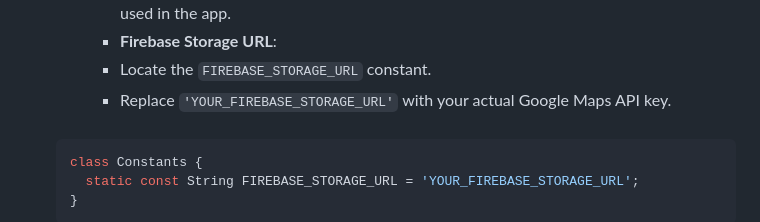
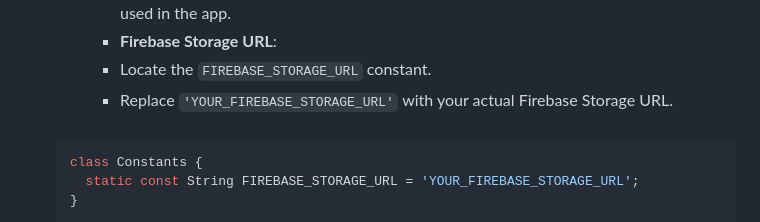
Before and after one commit to HM-Anwar/RideRevo, a Markdown page: README.md, the part around the change. GitHub-like rendering.

Commit message:
Modified - fixed readme

````diff
--- a/README.md
+++ b/README.md
@@ -51,7 +51,7 @@ To run Riderevo locally, follow these steps:
       - **Open the `lib/utils/constants.dart` file**: This file contains the important constants used in the app.
       - **Firebase Storage URL**:
       - Locate the `FIREBASE_STORAGE_URL` constant.
-      - Replace `'YOUR_FIREBASE_STORAGE_URL'` with your actual Google Maps API key.
+      - Replace `'YOUR_FIREBASE_STORAGE_URL'` with your actual Firebase Storage URL.
       <br>
 
    ```dart
````
